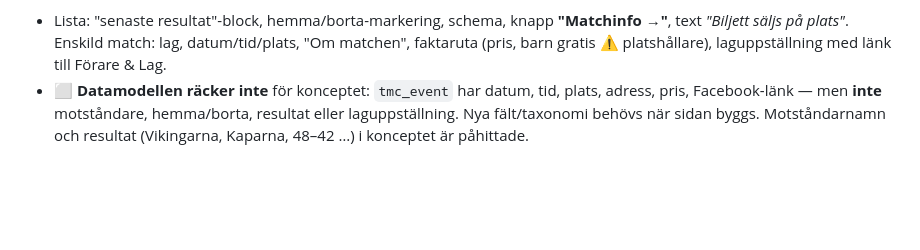
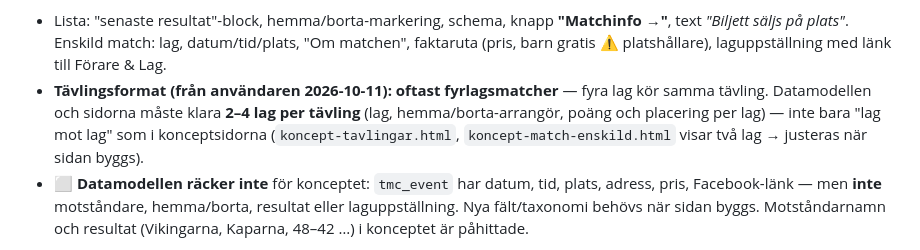
Before and after one commit to Arnbjorn/mkt-web, a Markdown page: docs/PROJEKTKONTEXT.md, the part around the change. Drawn GitHub-style; blank space fills up the shorter version.

Commit message:
PROJEKTKONTEXT: tävlingar är oftast fyrlagsmatcher (2–4 lag per tävling)
Co-Authored-By: Claude Opus 5.5 <noreply@anthropic.com>

```diff
--- a/docs/PROJEKTKONTEXT.md
+++ b/docs/PROJEKTKONTEXT.md
@@ -90,6 +90,7 @@ Alla med Customizer-nycklar (`tmc_…`) — se `CLAUDE.md` för kartan.
 
 **Tävlingar (lista) och enskild match**
 - Lista: "senaste resultat"-block, hemma/borta-markering, schema, knapp **"Matchinfo →"**, text *"Biljett säljs på plats"*. Enskild match: lag, datum/tid/plats, "Om matchen", faktaruta (pris, barn gratis ⚠ platshållare), laguppställning med länk till Förare & Lag.
+- **Tävlingsformat (från användaren 2026-10-11): oftast fyrlagsmatcher** — fyra lag kör samma tävling. Datamodellen och sidorna måste klara **2–4 lag per tävling** (lag, hemma/borta-arrangör, poäng och placering per lag) — inte bara "lag mot lag" som i konceptsidorna (`koncept-tavlingar.html`, `koncept-match-enskild.html` visar två lag → justeras när sidan byggs).
 - ⬜ **Datamodellen räcker inte** för konceptet: `tmc_event` har datum, tid, plats, adress, pris, Facebook-länk — men **inte** motståndare, hemma/borta, resultat eller laguppställning. Nya fält/taxonomi behövs när sidan byggs. Motståndarnamn och resultat (Vikingarna, Kaparna, 48–42 …) i konceptet är påhittade.
 
 **Disciplinerna (Speedway, Flat track, Veteraner)** — beslut 2026-10-11: korten tas **bort från startsidan** (kryssruta *Startsida — Visa/dölj sektioner → Discipliner*) och läggs som länkar i footerns kolumn **Trackracing** (meny i *Utseende → Menyer*). Varje disciplin får en **enkel egen sida** (slug `speedway`, `flat-track`, `veteraner`). Skäl: Veteraner är bara 2 personer och flat track ligger på is (stödet finns kvar). ⬜ **Delprojekt senare:** gå igenom och utveckla innehållet på de tre sidorna. ⚠ Standardtexterna i temat ("500cc utan broms", "40+ år") är inte verifierade. Obs: footermenyn döljer inte Flat track-länken automatiskt när `tmc_flattrack_enabled` är av.
```
